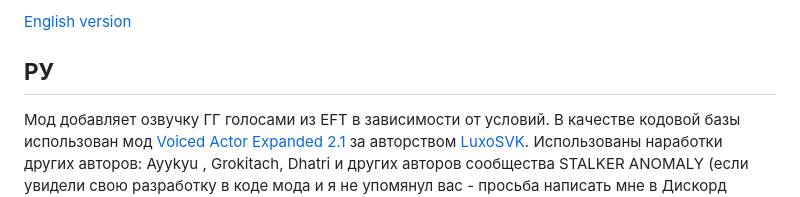
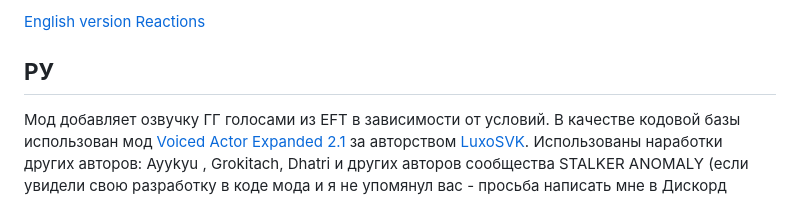
Before and after one commit to SaloEater/varefined, a Markdown page: README.md, the part around the change. Rendered like a GitHub page.

Commit message:
chore: link to reactions

```diff
--- a/README.md
+++ b/README.md
@@ -1,4 +1,4 @@
-[English version](#en)
+[English version](#en) [Reactions](#implemented-reactions)
 ## **РУ**
 Мод добавляет озвучку ГГ голосами из EFT в зависимости от условий. В качестве кодовой базы использован мод [Voiced Actor Expanded 2.1](https://www.moddb.com/mods/stalker-anomaly/addons/voiced-actor-expanded) за авторством [LuxoSVK](https://www.moddb.com/members/luxosvk).
 Использованы наработки других авторов: Ayykyu , Grokitach, Dhatri и других авторов сообщества STALKER ANOMALY (если увидели свою разработку в коде мода и я не упомянул вас - просьба написать мне в Дискорд werwolf969 и я исправлю это недоразумение. Мод рассчитан на работу со сборкой GAMMA.
```
